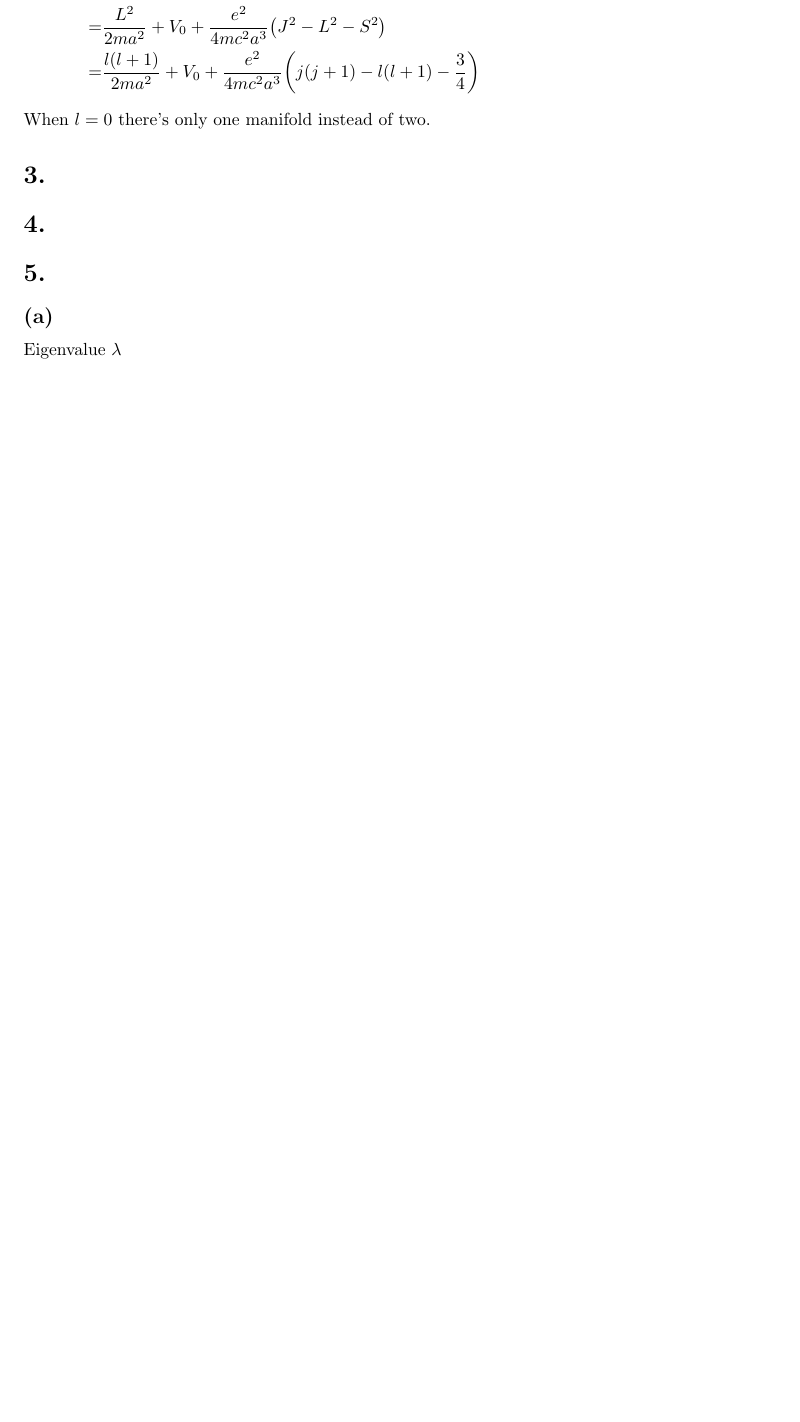
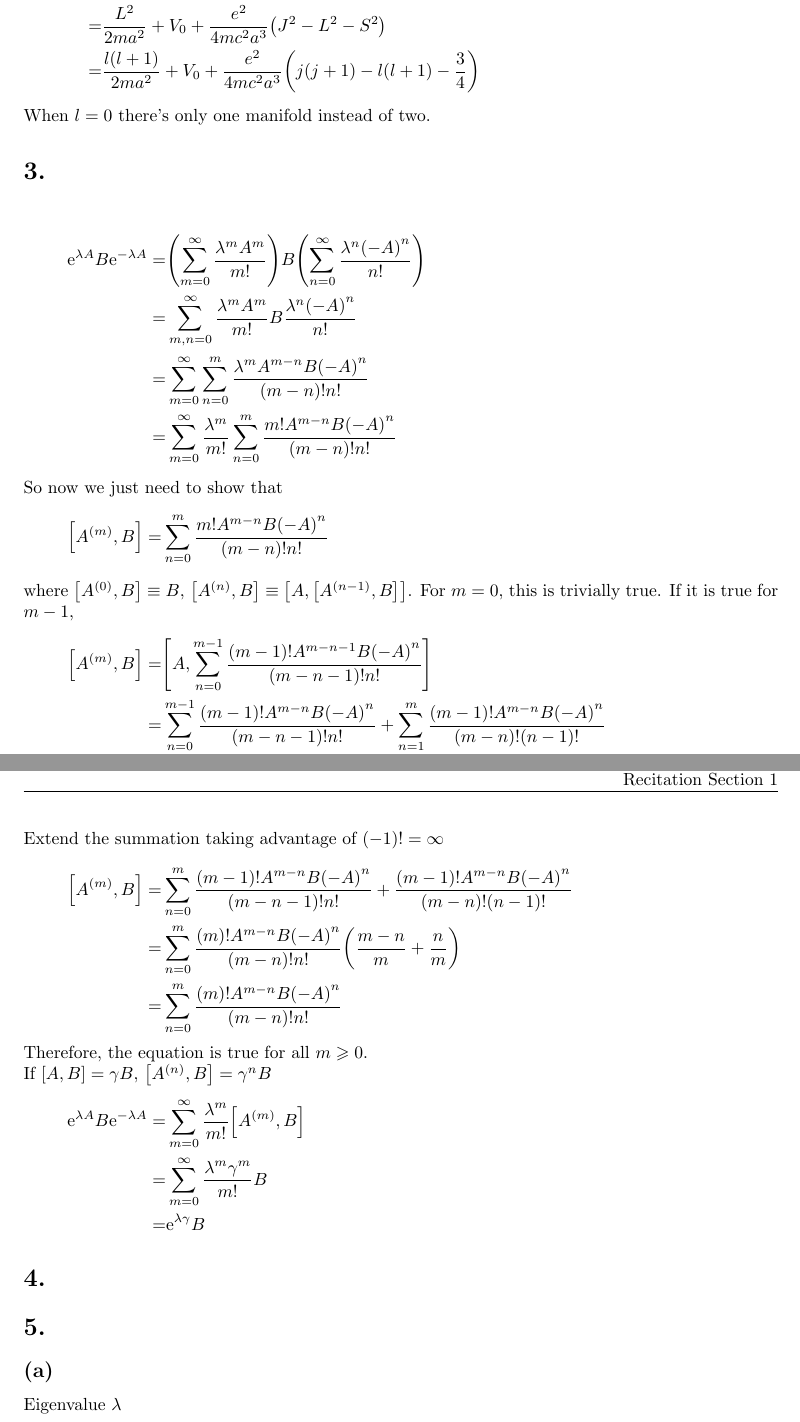
Before and after one commit to yuyichao/phys-251b, a LaTeX problem sheet (pset/pset2/pset2.tex): part of page 1 of 2 before the commit and two parts of pages 1 and 2 of 3 after it, the two joined at a grey line, cut so that both start at the same text, the shorter picture padded with empty space. Compiled offline with pdfLaTeX; a LaTeX package or settings file that is missing is left out.

Commit message:
[pset2] p3

```diff
--- a/pset/pset2/pset2.tex
+++ b/pset/pset2/pset2.tex
@@ -113,6 +113,35 @@ Hamiltonian
 }
 When $l=0$ there's only one manifold instead of two.
 \section{}
+\eqar{
+  \ue^{\lambda A}B\ue^{-\lambda A}=&\paren{\sum_{m=0}^\infty\frac{\lambda^mA^m}{m!}}B\paren{\sum_{n=0}^\infty\frac{\lambda^n\paren{-A}^n}{n!}}\\
+  =&\sum_{m,n=0}^\infty\frac{\lambda^mA^m}{m!}B\frac{\lambda^n\paren{-A}^n}{n!}\\
+  =&\sum_{m=0}^\infty\sum_{n=0}^m\frac{\lambda^mA^{m-n}B\paren{-A}^n}{\paren{m-n}!n!}\\
+  =&\sum_{m=0}^\infty\frac{\lambda^m}{m!}\sum_{n=0}^m\frac{m!A^{m-n}B\paren{-A}^n}{\paren{m-n}!n!}
+}
+So now we just need to show that
+\eqar{
+  \sqr{A^{(m)}, B}=&\sum_{n=0}^m\frac{m!A^{m-n}B\paren{-A}^n}{\paren{m-n}!n!}
+}
+where $\sqr{A^{(0)}, B}\equiv B$,
+$\sqr{A^{(n)}, B}\equiv\sqr{A, \sqr{A^{(n-1)}, B}}$.
+For $m=0$, this is trivially true. If it is true for $m-1$,
+\eqar{
+  \sqr{A^{(m)}, B}=&\sqr{A, \sum_{n=0}^{m-1}\frac{\paren{m-1}!A^{m-n-1}B\paren{-A}^n}{\paren{m-n-1}!n!}}\\
+  =&\sum_{n=0}^{m-1}\frac{\paren{m-1}!A^{m-n}B\paren{-A}^n}{\paren{m-n-1}!n!}+\sum_{n=1}^{m}\frac{\paren{m-1}!A^{m-n}B\paren{-A}^{n}}{\paren{m-n}!\paren{n-1}!}
+  \intertext{Extend the summation taking advantage of $(-1)!=\infty$}
+  \sqr{A^{(m)}, B}=&\sum_{n=0}^{m}\frac{\paren{m-1}!A^{m-n}B\paren{-A}^n}{\paren{m-n-1}!n!}+\frac{\paren{m-1}!A^{m-n}B\paren{-A}^{n}}{\paren{m-n}!\paren{n-1}!}\\
+  =&\sum_{n=0}^{m}\frac{\paren{m}!A^{m-n}B\paren{-A}^n}{\paren{m-n}!n!}
+  \paren{\frac{m-n}{m}+\frac{n}{m}}\\
+  =&\sum_{n=0}^{m}\frac{\paren{m}!A^{m-n}B\paren{-A}^n}{\paren{m-n}!n!}
+}
+Therefore, the equation is true for all $m\geqslant0$.\\
+If $\sqr{A,B}=\gamma B$, $\sqr{A^{(n)},B}=\gamma^nB$
+\eqar{
+  \ue^{\lambda A}B\ue^{-\lambda A}=&\sum_{m=0}^\infty\frac{\lambda^m}{m!}\sqr{A^{(m)}, B}\\
+  =&\sum_{m=0}^\infty\frac{\lambda^m\gamma^m}{m!}B\\
+  =&\ue^{\lambda\gamma}B
+}
 \section{}
 \section{}
 \subsection{}
```
Also changed, not shown: pset/pset2/pset2.pdf.
